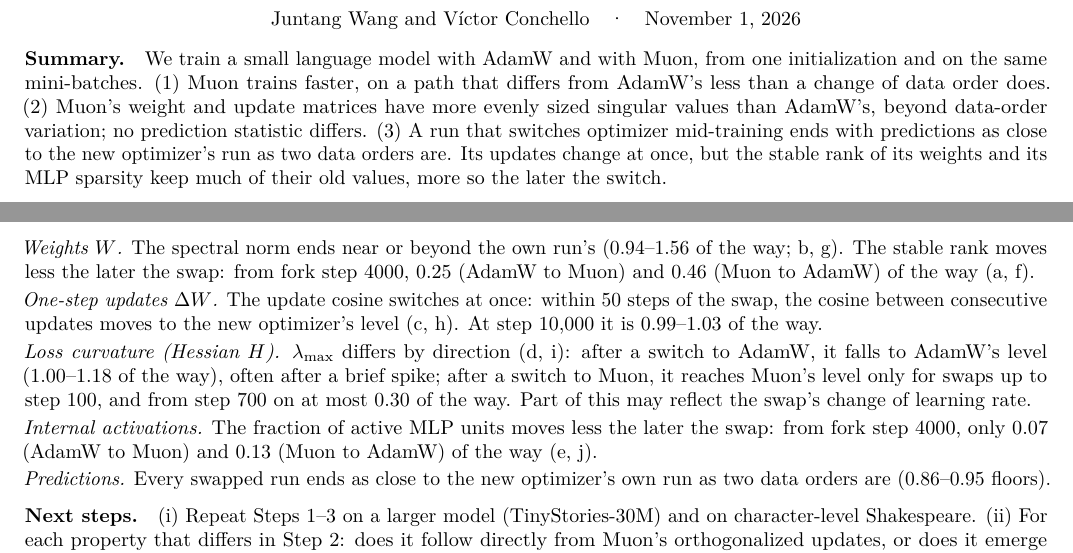
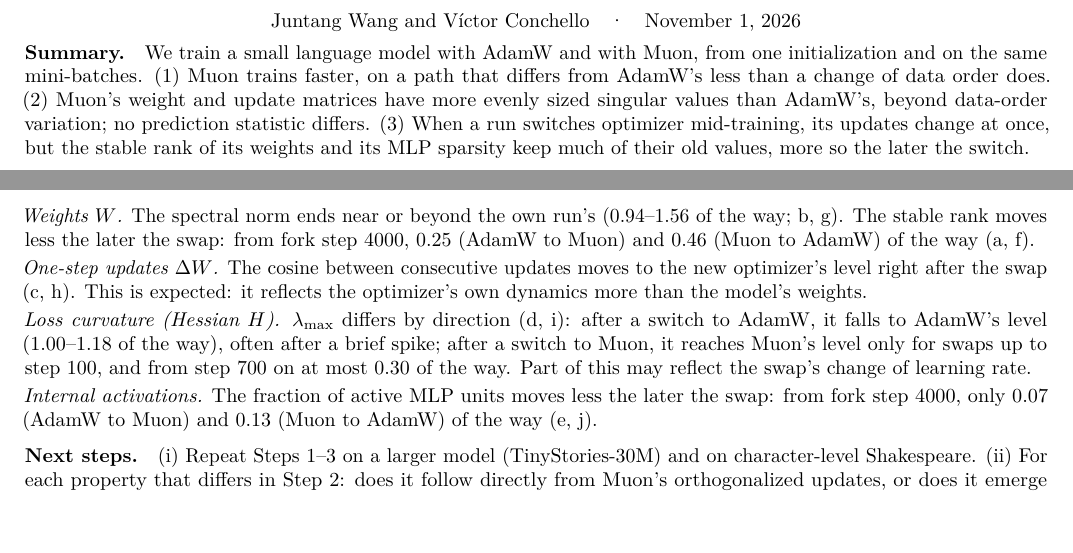
Before and after one commit to qqgjyx/MIT-6.7910, a LaTeX document (report/checkpoint.tex): two parts of pages 1 and 2 of 6, joined at a grey line, cut so that both start at the same text, the shorter picture padded with empty space. Compiled offline with pdfLaTeX.

Commit message:
Checkpoint Step 3: short update-cosine paragraph; swap predictions removed from Step 3 and summary (3)

```diff
--- a/report/checkpoint.tex
+++ b/report/checkpoint.tex
@@ -38,9 +38,8 @@
 \paragraph{Summary.} We train a small language model with AdamW and with Muon, from one initialization and on the
 same mini-batches. (1)~Muon trains faster, on a path that differs from AdamW's less than
 a change of data order does. (2)~Muon's weight and update matrices have more evenly sized singular values
-than AdamW's, beyond data-order variation; no prediction statistic differs. (3)~A run that switches optimizer
-mid-training ends with predictions as close to the new optimizer's run as two data orders are. Its updates change at
-once, but the stable rank of its weights and its MLP sparsity keep much of their old values, more so the later the switch.
+than AdamW's, beyond data-order variation; no prediction statistic differs. (3)~When a run switches optimizer
+mid-training, its updates change at once, but the stable rank of its weights and its MLP sparsity keep much of their old values, more so the later the switch.
 
 \paragraph{Setup.} \emph{Model.} We train a 14M-parameter nanoGPT \citep{karpathy2022nanogpt} on TinyStories
 \citep{eldan2023tinystories} for 10{,}000 steps of 128 sequences of 256 tokens
@@ -128,8 +127,8 @@ the swap).}
 rank moves less the later the swap: from fork step 4000, 0.25 (AdamW to Muon) and 0.46 (Muon to AdamW) of the way
 (a, f).
 
-\emph{One-step updates $\Delta W$.} The update cosine switches at once: within 50 steps of the swap, the cosine
-between consecutive updates moves to the new optimizer's level (c, h). At step 10{,}000 it is 0.99--1.03 of the way.
+\emph{One-step updates $\Delta W$.} The cosine between consecutive updates moves to the new optimizer's level right
+after the swap (c, h). This is expected: it reflects the optimizer's own dynamics more than the model's weights.
 
 \emph{Loss curvature (Hessian $H$).} $\lambda_{\max}$ differs by direction (d, i): after a switch to AdamW, it
 falls to AdamW's level (1.00--1.18 of the way), often after a brief spike; after a switch to Muon, it reaches Muon's
@@ -138,9 +137,6 @@ change of learning rate.
 
 \emph{Internal activations.} The fraction of active MLP units moves less the later the swap: from fork step
 4000, only 0.07 (AdamW to Muon) and 0.13 (Muon to AdamW) of the way (e, j).
-
-\emph{Predictions.} Every swapped run ends as close to the new optimizer's own run as two data orders are
-(0.86--0.95 floors).
 
 \paragraph{Next steps.} (i)~Repeat Steps 1--3 on a larger model (TinyStories-30M) and on character-level Shakespeare.
 (ii)~For each property that differs in Step 2: does it follow directly from Muon's orthogonalized updates, or does it
```
Also changed, not shown: report/checkpoint.pdf.
